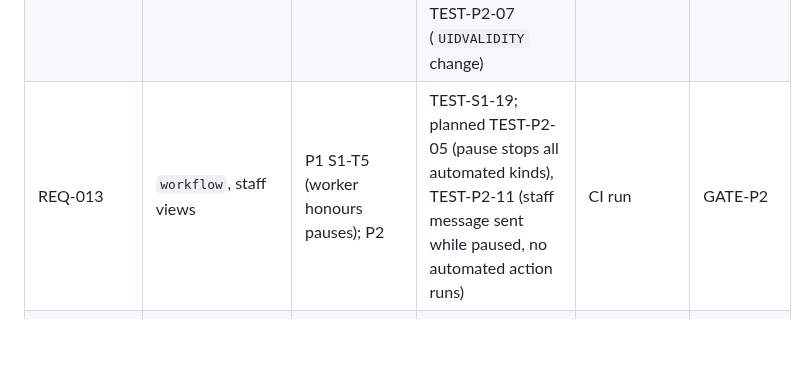
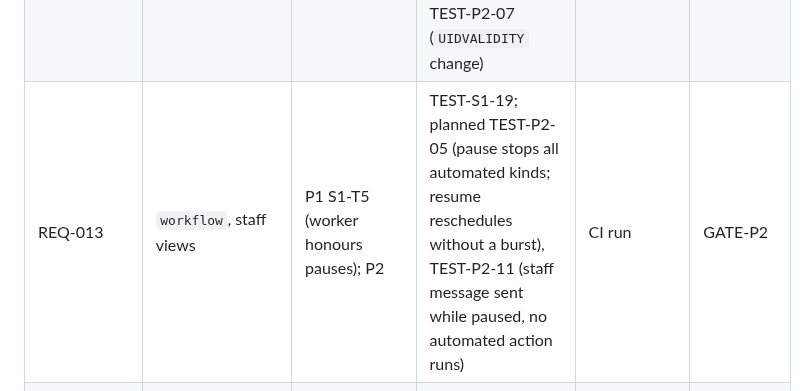
Before and after one commit to intent-solutions-io/catalyst-onboarding-v2, a Markdown page: 000-docs/002-PP-PROD-product-requirements.md, the part around the change. Rendered like a GitHub page; blank space fills up the shorter version.

```diff
--- a/000-docs/002-PP-PROD-product-requirements.md
+++ b/000-docs/002-PP-PROD-product-requirements.md
@@ -143,7 +143,7 @@ traceability, not written); their phase refines them at handoff A.
 | REQ-010 | staff views, POL-05 | P3 | planned TEST-P3-04 | CI run | GATE-P3 |
 | REQ-011 | `agreements`, D-05 | P4 | planned TEST-P4-01, TEST-P4-02 (fresh re-read), TEST-P4-08 (webhook authentication per installed version) | CI with Documenso fake; staging canary | GATE-P4; GATE-PILOT |
 | REQ-012 | `correspondence`, POL-06 | P2 | planned TEST-P2-01 (reply correlation), TEST-P2-02 (autoresponder and loop stop), TEST-P2-04 (reminder race), TEST-P2-07 (`UIDVALIDITY` change) | CI with local IMAP test server | GATE-P2 |
-| REQ-013 | `workflow`, staff views | P1 S1-T5 (worker honours pauses); P2 | TEST-S1-19; planned TEST-P2-05 (pause stops all automated kinds), TEST-P2-11 (staff message sent while paused, no automated action runs) | CI run | GATE-P2 |
+| REQ-013 | `workflow`, staff views | P1 S1-T5 (worker honours pauses); P2 | TEST-S1-19; planned TEST-P2-05 (pause stops all automated kinds; resume reschedules without a burst), TEST-P2-11 (staff message sent while paused, no automated action runs) | CI run | GATE-P2 |
 | REQ-014 | staff views | P1 S1-T7 (read-only); P2 onward | TEST-S1-12; planned TEST-P2-06 (resolve an exception without SSH) | CI run; operator walkthrough record | GATE-S1; GATE-P2 |
 | REQ-015 | staff views, D-12 | P1 S1-T7 (authorization only); P6 | TEST-S1-11; planned TEST-P6-01 (MFA and host restriction) | CI run; staging check | GATE-S1; GATE-STAGING |
 | REQ-016 | `provisioning`, POL-11 | P5 | planned TEST-P5-01, TEST-P5-02 | CI with MXroute fake; staging canary | GATE-P5; GATE-PILOT |
```
Also changed, not shown: 000-docs/004-UC-USER-user-journey.md (+3 -2 lines), 000-docs/005-AT-DSGN-technical-spec.md (+1 -1 lines).
